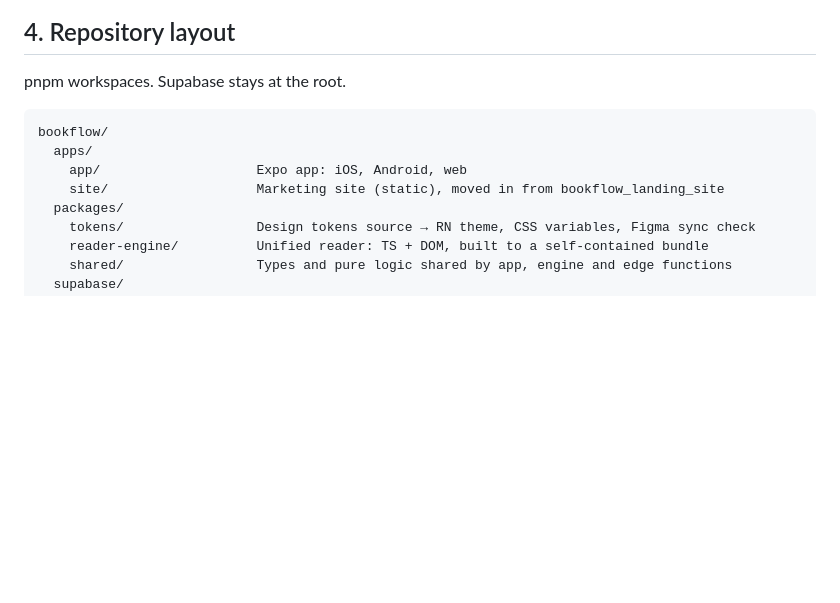
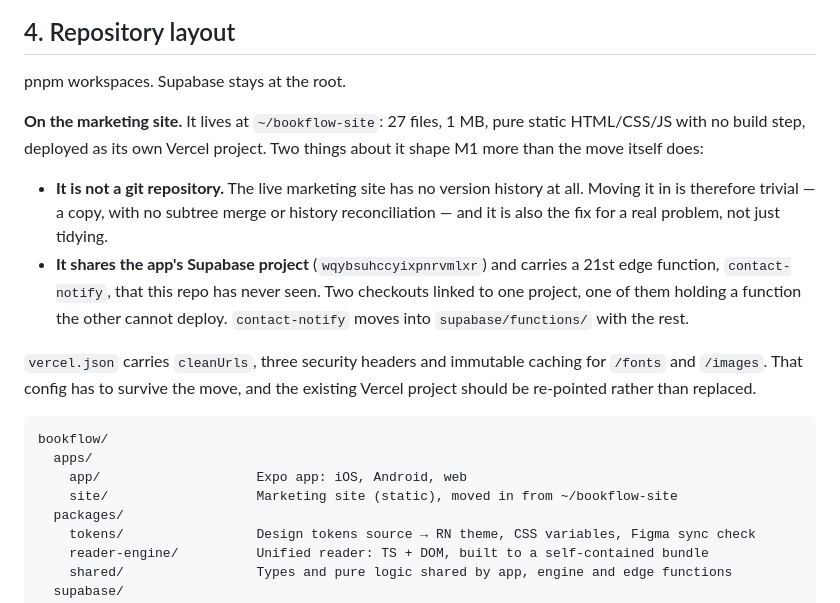
Before and after one commit to EAustine/Bookflow, a Markdown page: docs/ARCHITECTURE.md, the part around the change. Rendered like a GitHub page; blank space fills up the shorter version.

Commit message:
docs: locate the marketing site, and what it drags with it
It is at ~/bookflow-site, not the bookflow_landing_site the
architecture doc guessed at. Two things about it matter more than
the path.

It is not a git repository. The live marketing site has no version
history at all, which makes M1's "move it in" a plain copy with
nothing to reconcile — and makes it the fix for a real problem
rather than tidying.

It shares the app's Supabase project, wqybsuhccyixpnrvmlxr, and
carries a 21st edge function, contact-notify, that this repo has
never seen. One unversioned laptop directory is the only copy of a
live function's source, and neither checkout can deploy the other's
functions. contact-notify joins supabase/functions/ at M1.

Also recorded: pure static, no build step, its own Vercel project,
and a vercel.json carrying cleanUrls, three security headers and
immutable caching that has to survive the move.

Closes open question 2. Risk 9 was "location unknown" and is now
the real risk the location revealed.

Co-Authored-By: Claude Opus 5 <noreply@anthropic.com>

````diff
--- a/docs/ARCHITECTURE.md
+++ b/docs/ARCHITECTURE.md
@@ -48,11 +48,29 @@ from the code; the evidence is in `ARCHITECTURE_GAPS.md`.
 
 pnpm workspaces. Supabase stays at the root.
 
+**On the marketing site.** It lives at `~/bookflow-site`: 27 files, 1 MB, pure
+static HTML/CSS/JS with no build step, deployed as its own Vercel project. Two
+things about it shape M1 more than the move itself does:
+
+- **It is not a git repository.** The live marketing site has no version
+  history at all. Moving it in is therefore trivial — a copy, with no subtree
+  merge or history reconciliation — and it is also the fix for a real problem,
+  not just tidying.
+- **It shares the app's Supabase project** (`wqybsuhccyixpnrvmlxr`) and carries
+  a 21st edge function, `contact-notify`, that this repo has never seen. Two
+  checkouts linked to one project, one of them holding a function the other
+  cannot deploy. `contact-notify` moves into `supabase/functions/` with the
+  rest.
+
+`vercel.json` carries `cleanUrls`, three security headers and immutable
+caching for `/fonts` and `/images`. That config has to survive the move, and
+the existing Vercel project should be re-pointed rather than replaced.
+
 ```
 bookflow/
   apps/
     app/                    Expo app: iOS, Android, web
-    site/                   Marketing site (static), moved in from bookflow_landing_site
+    site/                   Marketing site (static), moved in from ~/bookflow-site
   packages/
     tokens/                 Design tokens source → RN theme, CSS variables, Figma sync check
     reader-engine/          Unified reader: TS + DOM, built to a self-contained bundle
````
Also changed, not shown: docs/ARCHITECTURE_GAPS.md (+2 -3 lines), docs/ARCHITECTURE_LOG.md (+2 -1 lines).
